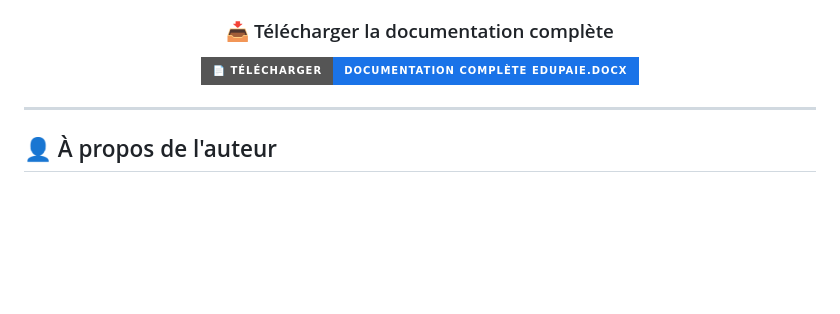
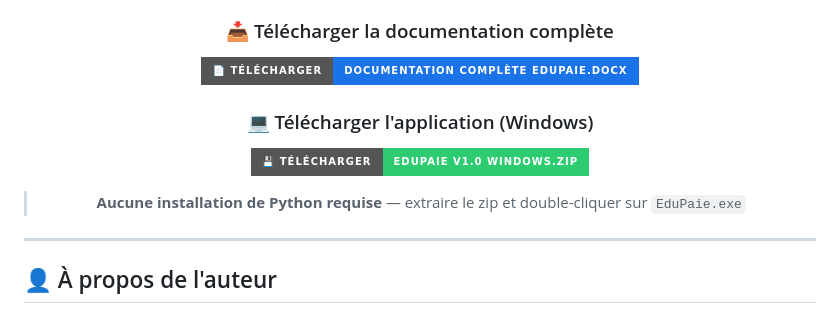
Before and after one commit to SAMVICdev/edupaie, a Markdown page: edupaie/README.md, the part around the change. Drawn GitHub-style; badges without logos; blank space fills up the shorter version.

Commit message:
docs: ajout bouton telechargement EduPaie v1.0 Windows depuis GitHub Releases

```diff
--- a/edupaie/README.md
+++ b/edupaie/README.md
@@ -16,6 +16,12 @@
 ### 📥 Télécharger la documentation complète
 
 [![Documentation complète](https://img.shields.io/badge/📄_Télécharger-Documentation_Complète_EDUPAIE.docx-1a73e8?style=for-the-badge)](docs/EDUPAIE_Documentation_Complete.docx)
+
+### 💻 Télécharger l'application (Windows)
+
+[![Télécharger EDUPAIE v1.0](https://img.shields.io/badge/💾_Télécharger-EduPaie_v1.0_Windows.zip-2ecc71?style=for-the-badge&logo=windows)](https://github.com/SAMVICdev/edupaie/releases/download/v1.0/EduPaie-v1.0-Windows.zip)
+
+> **Aucune installation de Python requise** — extraire le zip et double-cliquer sur `EduPaie.exe`
 
 </div>
 
```
